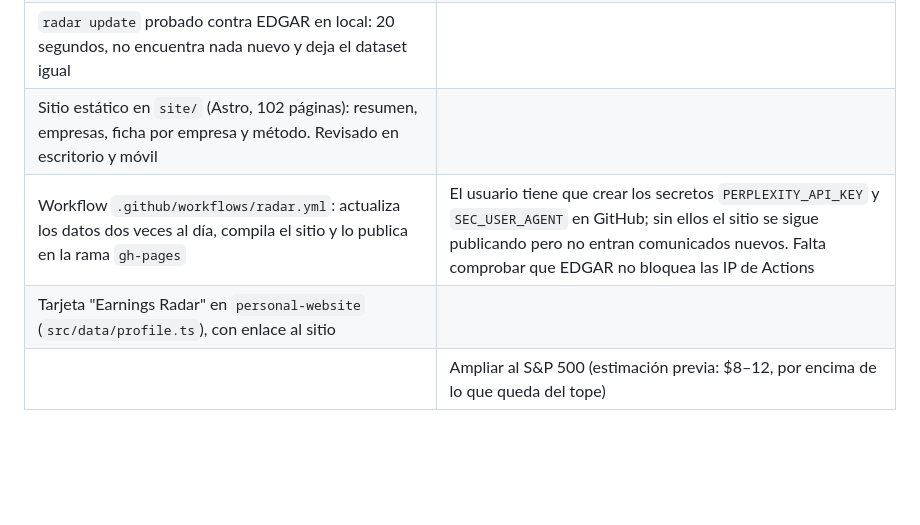
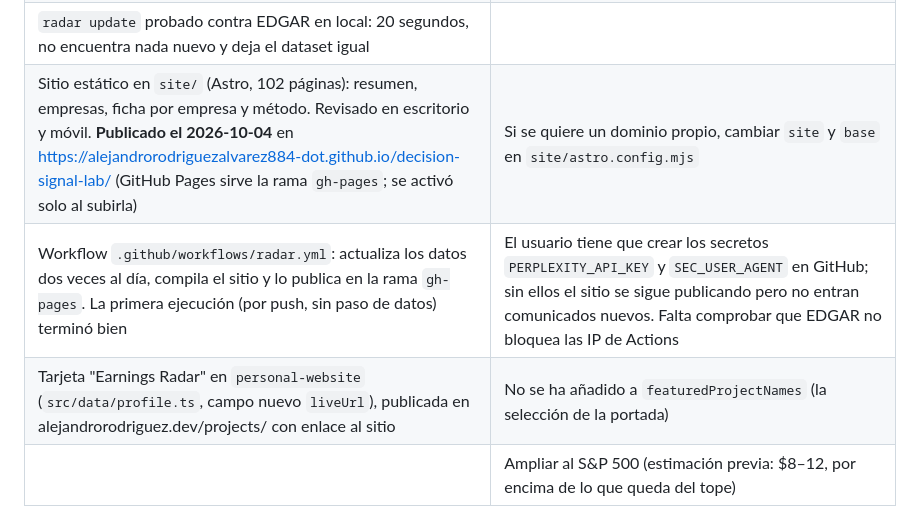
Before and after one commit to alejandrorodriguezalvarez884-dot/decision-signal-lab, a Markdown page: docs/HANDOFF.md, the part around the change. Drawn GitHub-style; blank space fills up the shorter version.

Commit message:
Record the publication of the radar site in the handoff
Co-Authored-By: Claude Opus 5.5 <noreply@anthropic.com>

```diff
--- a/docs/HANDOFF.md
+++ b/docs/HANDOFF.md
@@ -24,9 +24,9 @@ Decisiones del usuario ese día:
 | Preguntas temáticas (aranceles, IA, cadena de suministro, reestructuración) sobre todo el histórico: 2.338 peticiones, $0.99 reales ($1.24 estimados). **Gasto acumulado del proyecto: $4.98 de $10** | |
 | Dataset en `radar/`: 2.238 comunicados de 99 empresas, de 2021-01-13 a 2026-10-01; 79 filings descartados por no ser de resultados y 21 por duplicados | |
 | `radar update` probado contra EDGAR en local: 20 segundos, no encuentra nada nuevo y deja el dataset igual | |
-| Sitio estático en `site/` (Astro, 102 páginas): resumen, empresas, ficha por empresa y método. Revisado en escritorio y móvil | |
-| Workflow `.github/workflows/radar.yml`: actualiza los datos dos veces al día, compila el sitio y lo publica en la rama `gh-pages` | El usuario tiene que crear los secretos `PERPLEXITY_API_KEY` y `SEC_USER_AGENT` en GitHub; sin ellos el sitio se sigue publicando pero no entran comunicados nuevos. Falta comprobar que EDGAR no bloquea las IP de Actions |
-| Tarjeta "Earnings Radar" en `personal-website` (`src/data/profile.ts`), con enlace al sitio | |
+| Sitio estático en `site/` (Astro, 102 páginas): resumen, empresas, ficha por empresa y método. Revisado en escritorio y móvil. **Publicado el 2026-10-04** en https://alejandrorodriguezalvarez884-dot.github.io/decision-signal-lab/ (GitHub Pages sirve la rama `gh-pages`; se activó solo al subirla) | Si se quiere un dominio propio, cambiar `site` y `base` en `site/astro.config.mjs` |
+| Workflow `.github/workflows/radar.yml`: actualiza los datos dos veces al día, compila el sitio y lo publica en la rama `gh-pages`. La primera ejecución (por push, sin paso de datos) terminó bien | El usuario tiene que crear los secretos `PERPLEXITY_API_KEY` y `SEC_USER_AGENT` en GitHub; sin ellos el sitio se sigue publicando pero no entran comunicados nuevos. Falta comprobar que EDGAR no bloquea las IP de Actions |
+| Tarjeta "Earnings Radar" en `personal-website` (`src/data/profile.ts`, campo nuevo `liveUrl`), publicada en alejandrorodriguez.dev/projects/ con enlace al sitio | No se ha añadido a `featuredProjectNames` (la selección de la portada) |
 | | Ampliar al S&P 500 (estimación previa: $8–12, por encima de lo que queda del tope) |
 
 ## 1. Qué se pidió (resumen del encargo)
```
